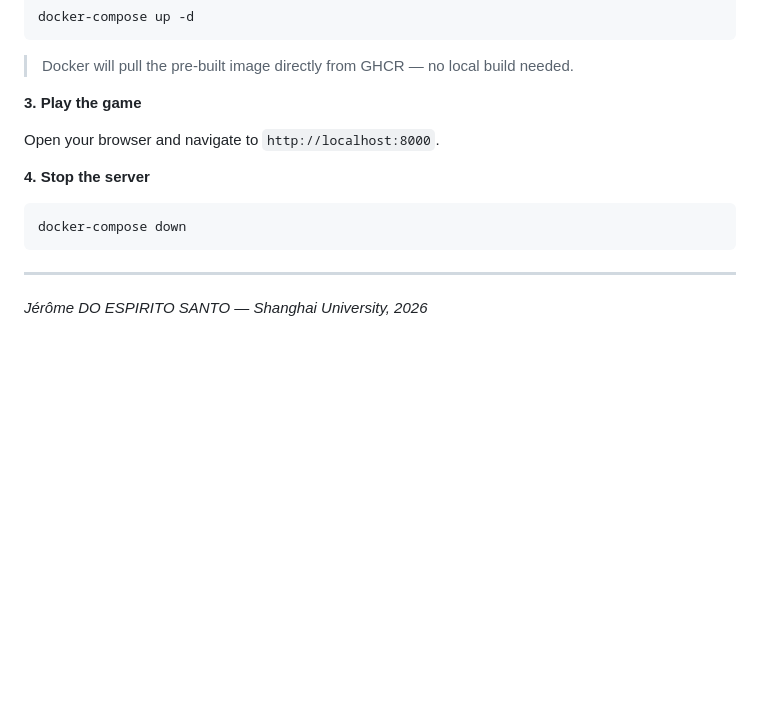
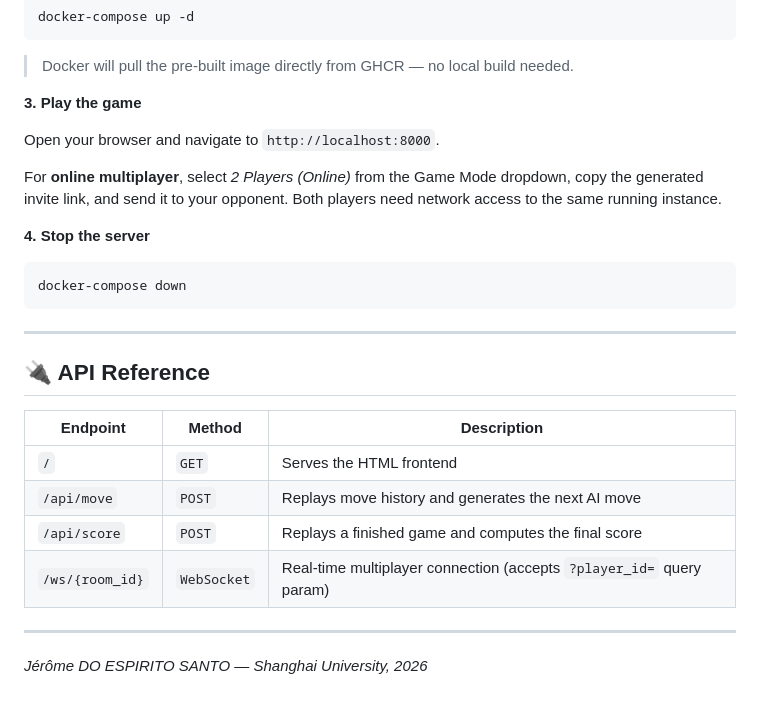
Before and after one commit to Jeroneo/go_game_browser, a Markdown page: README.md, the part around one of its changes. Rendered like a GitHub page; blank space fills up the shorter version.

````diff
--- a/README.md
+++ b/README.md
@@ -84,6 +109,8 @@ docker-compose up -d
 
 Open your browser and navigate to `http://localhost:8000`.
 
+For **online multiplayer**, select *2 Players (Online)* from the Game Mode dropdown, copy the generated invite link, and send it to your opponent. Both players need network access to the same running instance.
+
 **4. Stop the server**
 
 ```bash
@@ -92,4 +119,15 @@ docker-compose down
 
 ---
 
+## 🔌 API Reference
+
+| Endpoint | Method | Description |
+|---|---|---|
+| `/` | `GET` | Serves the HTML frontend |
+| `/api/move` | `POST` | Replays move history and generates the next AI move |
+| `/api/score` | `POST` | Replays a finished game and computes the final score |
+| `/ws/{room_id}` | `WebSocket` | Real-time multiplayer connection (accepts `?player_id=` query param) |
+
+---
+
 *Jérôme DO ESPIRITO SANTO — Shanghai University, 2026*
````
Also changed, not shown: other parts of README.md (+35 -10 lines).
